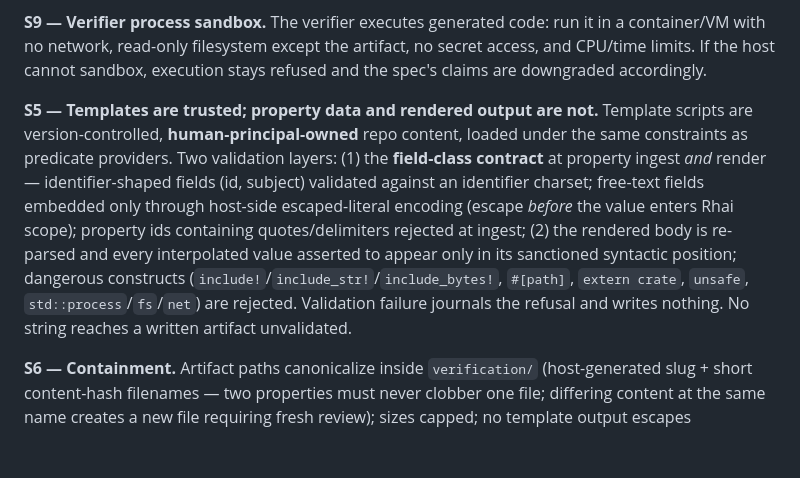
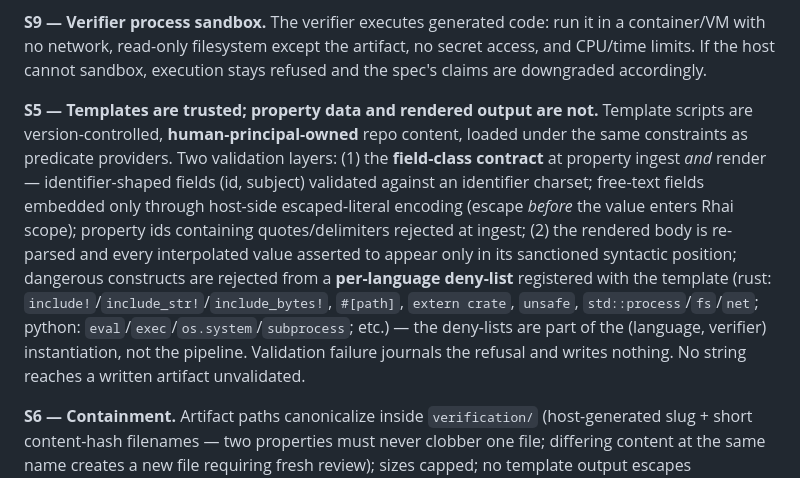
Before and after one commit to awaterma/phronesis, a Markdown page: docs/specs/SPEC-verification-artifact-generation.md, the part around the change. GitHub-like rendering; blank space fills up the shorter version.

Commit message:
docs(specs): per-language dangerous-construct deny-lists belong to the (language, verifier) instantiation, not the pipeline

```diff
--- a/docs/specs/SPEC-verification-artifact-generation.md
+++ b/docs/specs/SPEC-verification-artifact-generation.md
@@ -68,7 +68,7 @@ verification_result fact + result_revision + journey tag + provenance (SPEC B §
 
 **S9 — Verifier process sandbox.** The verifier executes generated code: run it in a container/VM with no network, read-only filesystem except the artifact, no secret access, and CPU/time limits. If the host cannot sandbox, execution stays refused and the spec's claims are downgraded accordingly.
 
-**S5 — Templates are trusted; property data and rendered output are not.** Template scripts are version-controlled, **human-principal-owned** repo content, loaded under the same constraints as predicate providers. Two validation layers: (1) the **field-class contract** at property ingest *and* render — identifier-shaped fields (id, subject) validated against an identifier charset; free-text fields embedded only through host-side escaped-literal encoding (escape *before* the value enters Rhai scope); property ids containing quotes/delimiters rejected at ingest; (2) the rendered body is re-parsed and every interpolated value asserted to appear only in its sanctioned syntactic position; dangerous constructs (`include!`/`include_str!`/`include_bytes!`, `#[path]`, `extern crate`, `unsafe`, `std::process`/`fs`/`net`) are rejected. Validation failure journals the refusal and writes nothing. No string reaches a written artifact unvalidated.
+**S5 — Templates are trusted; property data and rendered output are not.** Template scripts are version-controlled, **human-principal-owned** repo content, loaded under the same constraints as predicate providers. Two validation layers: (1) the **field-class contract** at property ingest *and* render — identifier-shaped fields (id, subject) validated against an identifier charset; free-text fields embedded only through host-side escaped-literal encoding (escape *before* the value enters Rhai scope); property ids containing quotes/delimiters rejected at ingest; (2) the rendered body is re-parsed and every interpolated value asserted to appear only in its sanctioned syntactic position; dangerous constructs are rejected from a **per-language deny-list** registered with the template (rust: `include!`/`include_str!`/`include_bytes!`, `#[path]`, `extern crate`, `unsafe`, `std::process`/`fs`/`net`; python: `eval`/`exec`/`os.system`/`subprocess`; etc.) — the deny-lists are part of the (language, verifier) instantiation, not the pipeline. Validation failure journals the refusal and writes nothing. No string reaches a written artifact unvalidated.
 
 **S6 — Containment.** Artifact paths canonicalize inside `verification/` (host-generated slug + short content-hash filenames — two properties must never clobber one file; differing content at the same name creates a new file requiring fresh review); sizes capped; no template output escapes `verification/`. Verifier invocations are composed as argv, never interpolated shell strings.
 
```
